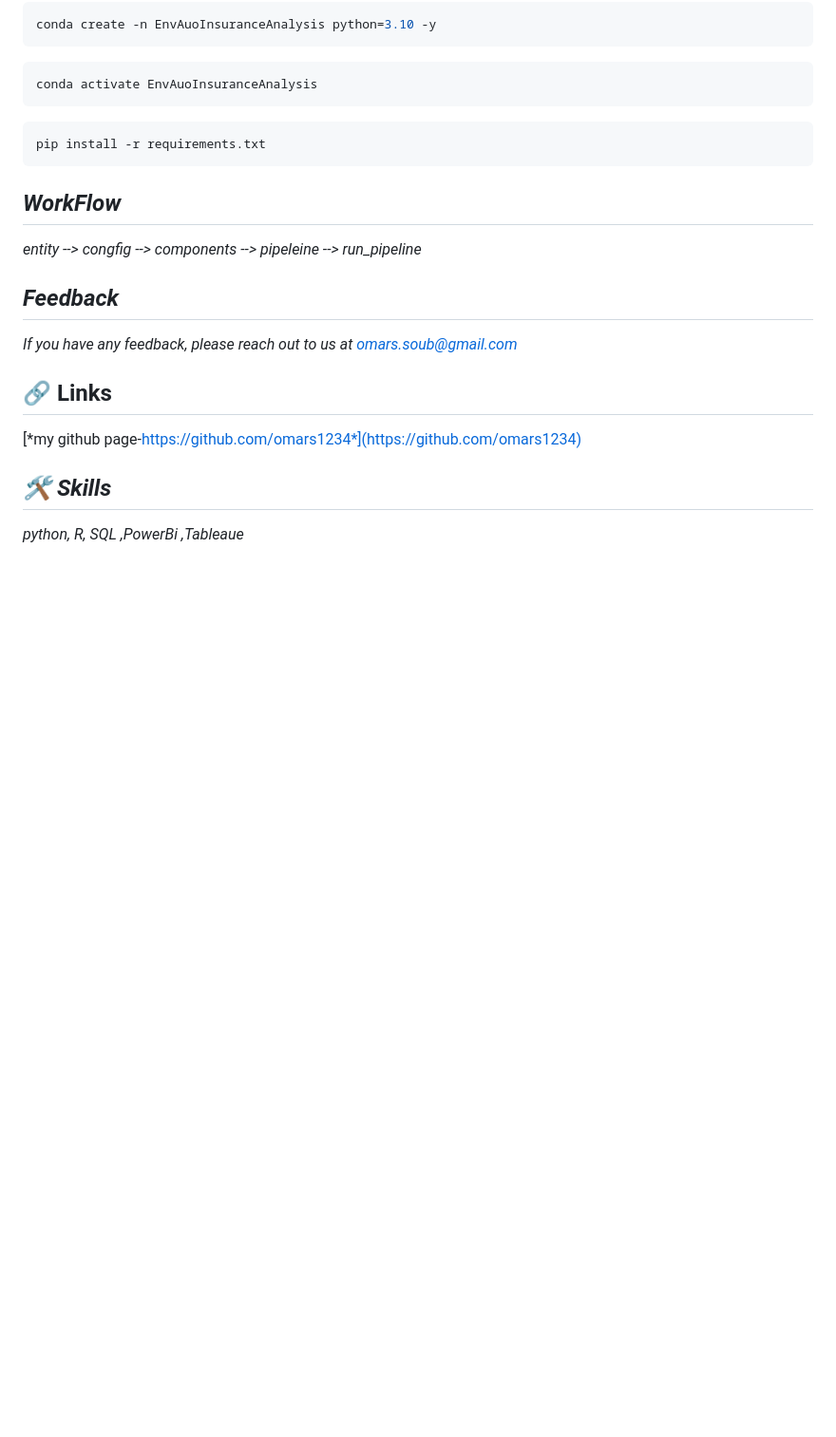
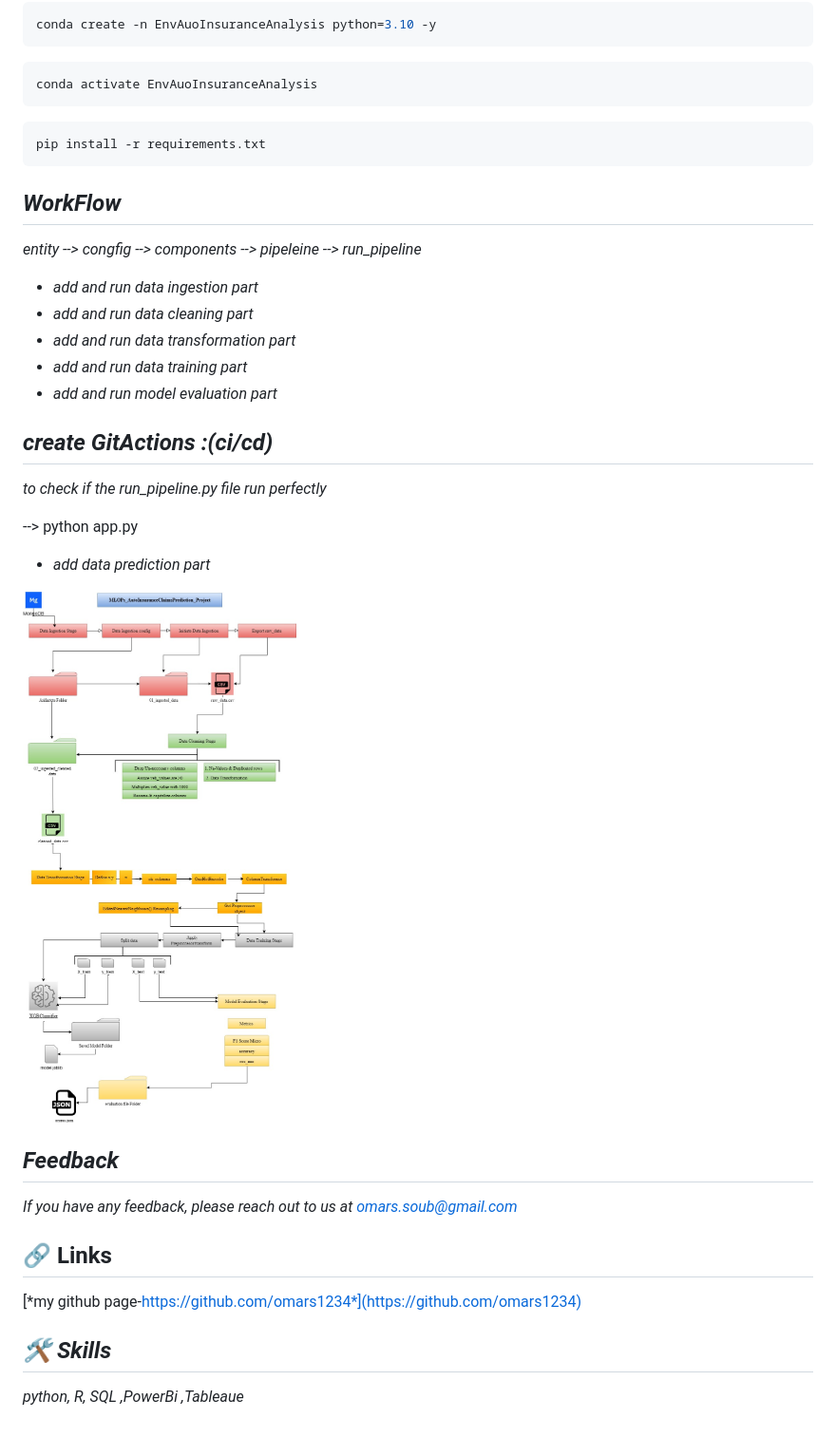
Before and after one commit to omars1234/EndToEndMachineLearningProjectAutoInsuranceClaimsPrediction, a Markdown page: README.md, the part around the change. Shown: that part at 95% size. GitHub-like rendering; pictures changed too: MLOPs_AutoInsuranceClaimsPrediction_Project.jpg (added); blank space fills up the shorter version.

```diff
--- a/README.md
+++ b/README.md
@@ -38,6 +38,20 @@ pip install -r requirements.txt
 *entity --> congfig --> components --> pipeleine --> run_pipeline*
 
 
+* *add and run data ingestion part*
+* *add and run data cleaning part*
+* *add and run data transformation part*
+* *add and run data training part*
+* *add and run model evaluation part*
+## *create GitActions :(ci/cd)*
+
+*to check if the run_pipeline.py file run perfectly*
+
+ --> python app.py
+* *add data prediction part*
+
+
+![log](MLOPs_AutoInsuranceClaimsPrediction_Project.jpg)
 
 
 
```
Also changed, not shown: 1 other file.
